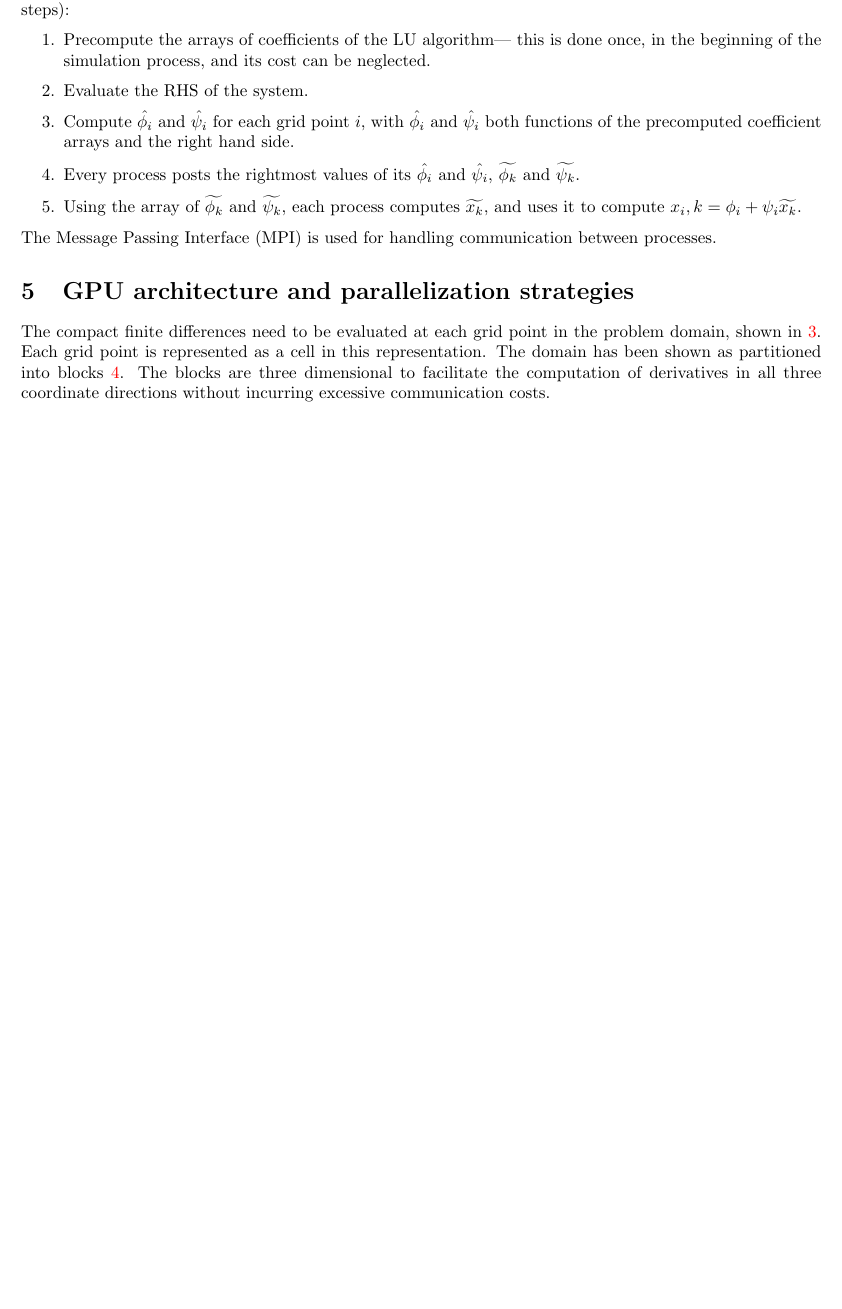
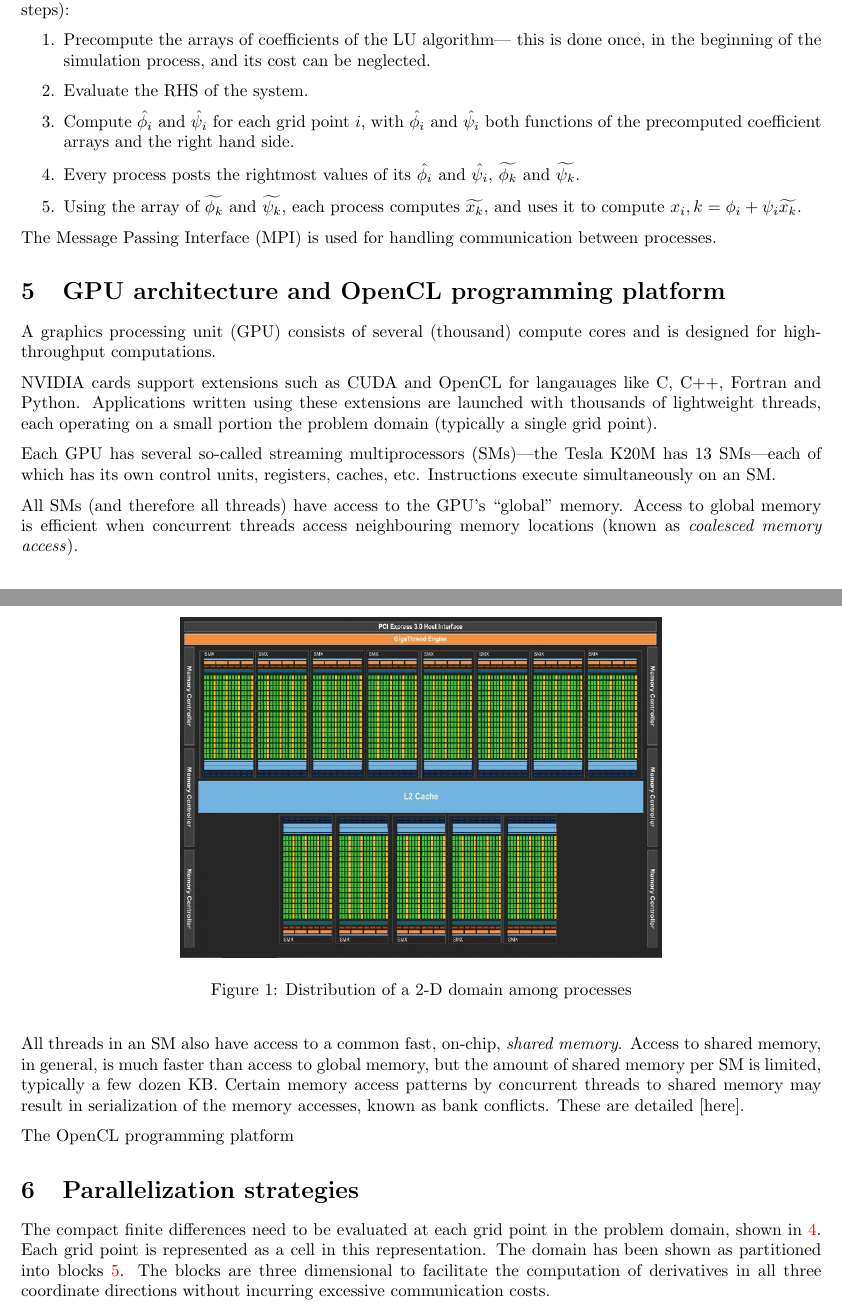
Before and after one commit to ashwinsrnth/masters-thesis, a LaTeX document (report.tex): part of page 2 of 8 before the commit and two parts of pages 2 and 3 of 9 after it, the two joined at a grey line, cut so that both start at the same text, the shorter picture padded with empty space. Compiled offline with pdfLaTeX.

Commit message:
add tesla block diagram; update report

```diff
--- a/report.tex
+++ b/report.tex
@@ -144,7 +144,45 @@
     The Message Passing Interface (MPI) is used for handling communication
     between processes.
 
-\section{GPU architecture and parallelization strategies}
+\section{GPU architecture and OpenCL programming platform}
+
+    \begin{figure}[h]
+    \begin{center}
+    \includegraphics[height=200pt]{img/tesla-block-diagram.jpg}
+    \end{center}
+    \caption{Distribution of a 2-D domain among processes}
+    \label{fig:da-domain}
+    \end{figure}
+
+
+    A graphics processing unit (GPU) consists of several (thousand)
+    compute cores and is designed for high-throughput computations.
+
+    NVIDIA cards support extensions such as CUDA and OpenCL for
+    langauages like C, C++, Fortran and Python.
+    Applications written using these extensions are launched
+    with thousands of lightweight threads,
+    each operating on a small portion the problem domain (typically a single grid point).
+
+    Each GPU has several so-called streaming multiprocessors (SMs)---the Tesla K20M
+    has 13 SMs---each of which has its own control units, registers, caches, etc.
+    Instructions execute simultaneously on an SM.
+
+    All SMs (and therefore all threads) have access to the GPU's ``global'' memory.
+    Access to global memory is efficient when concurrent threads access neighbouring memory locations
+    (known as \emph{coalesced memory access}).
+
+    All threads in an SM also have access to a common fast, on-chip, \emph{shared memory}.
+    Access to shared memory, in general, is much faster than access to global memory,
+    but the amount of shared memory per SM is limited, typically a few dozen KB.
+    Certain memory access patterns by concurrent threads to shared memory may result in
+    serialization of the memory accesses, known as bank conflicts. These are detailed [here].
+
+    The OpenCL programming platform
+
+
+
+\section{Parallelization strategies}
 
     The compact finite differences need to be evaluated
     at each grid point in the problem domain,
```
Also changed, not shown: img/Makefile, img/tesla-block-diagram.jpg (added), report.tex (18 more changed lines).
